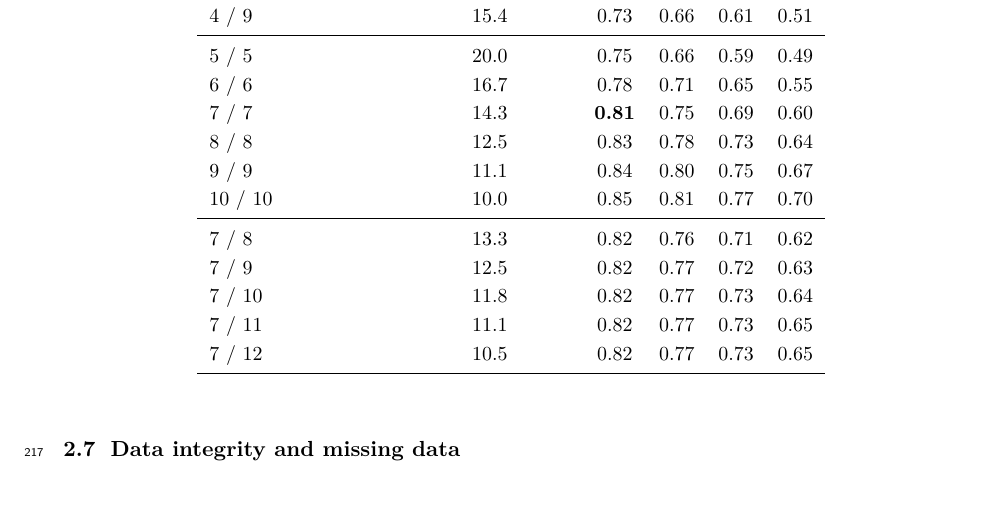
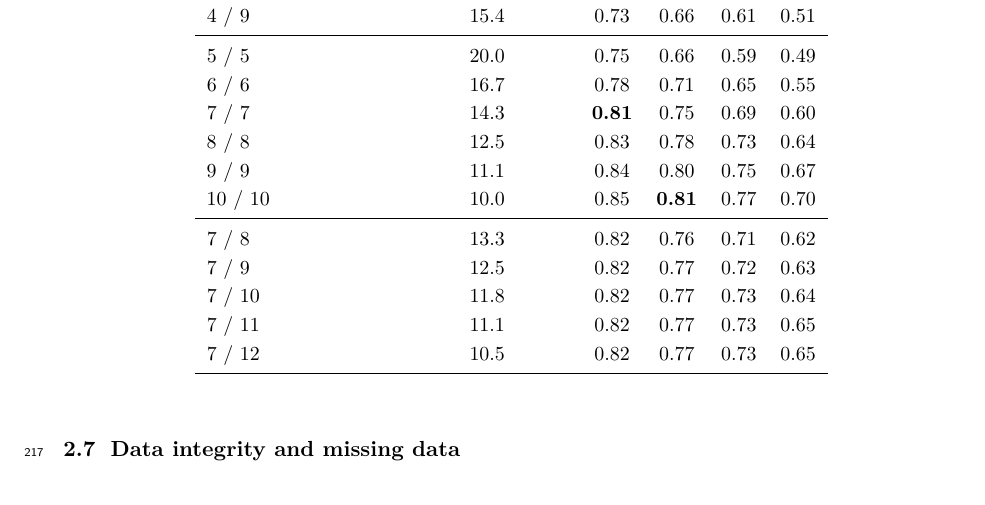
Before and after one commit to jdegenfellner/Resolve_Swiss_Statistical_Analysis_Plan, a LaTeX document (paper.tex): part of page 9 of 28, cut so that both start at the same text. Compiled offline with pdfLaTeX.

Commit message:
Bold the first power above 0.8 in the ICC 0.02 column

```diff
--- a/paper.tex
+++ b/paper.tex
@@ -446,7 +446,7 @@ Practices (int./ctrl.) & Mean practice size & 0.01 & 0.02 & 0.03 & 0.05\\
 7 / 7   & 14.3 & \textbf{0.81} & 0.75 & 0.69 & 0.60\\
 8 / 8   & 12.5 & 0.83 & 0.78 & 0.73 & 0.64\\
 9 / 9   & 11.1 & 0.84 & 0.80 & 0.75 & 0.67\\
-10 / 10 & 10.0 & 0.85 & 0.81 & 0.77 & 0.70\\
+10 / 10 & 10.0 & 0.85 & \textbf{0.81} & 0.77 & 0.70\\
 \midrule
 7 / 8   & 13.3 & 0.82 & 0.76 & 0.71 & 0.62\\
 7 / 9   & 12.5 & 0.82 & 0.77 & 0.72 & 0.63\\
```
Also changed, not shown: paper.pdf.
